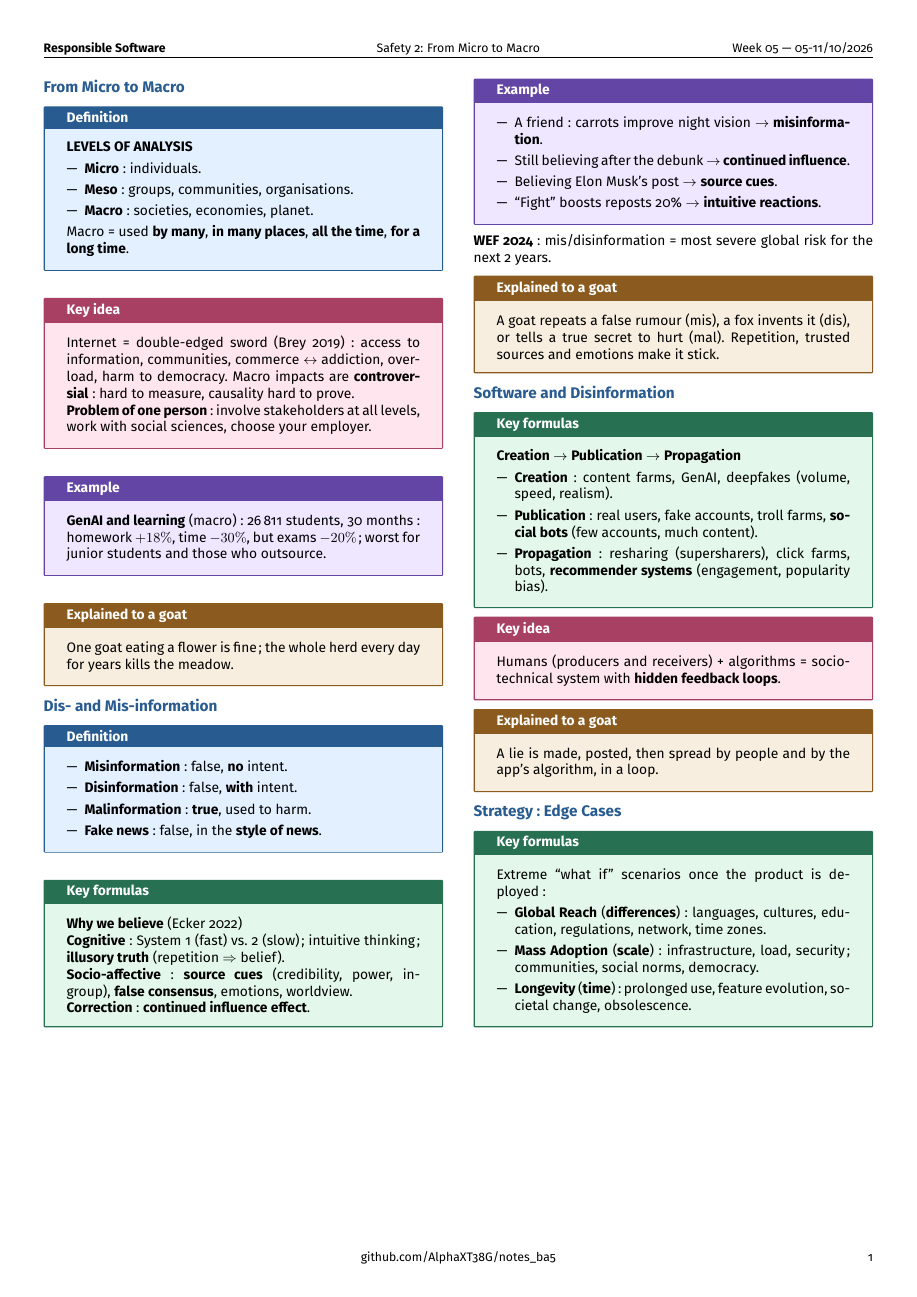
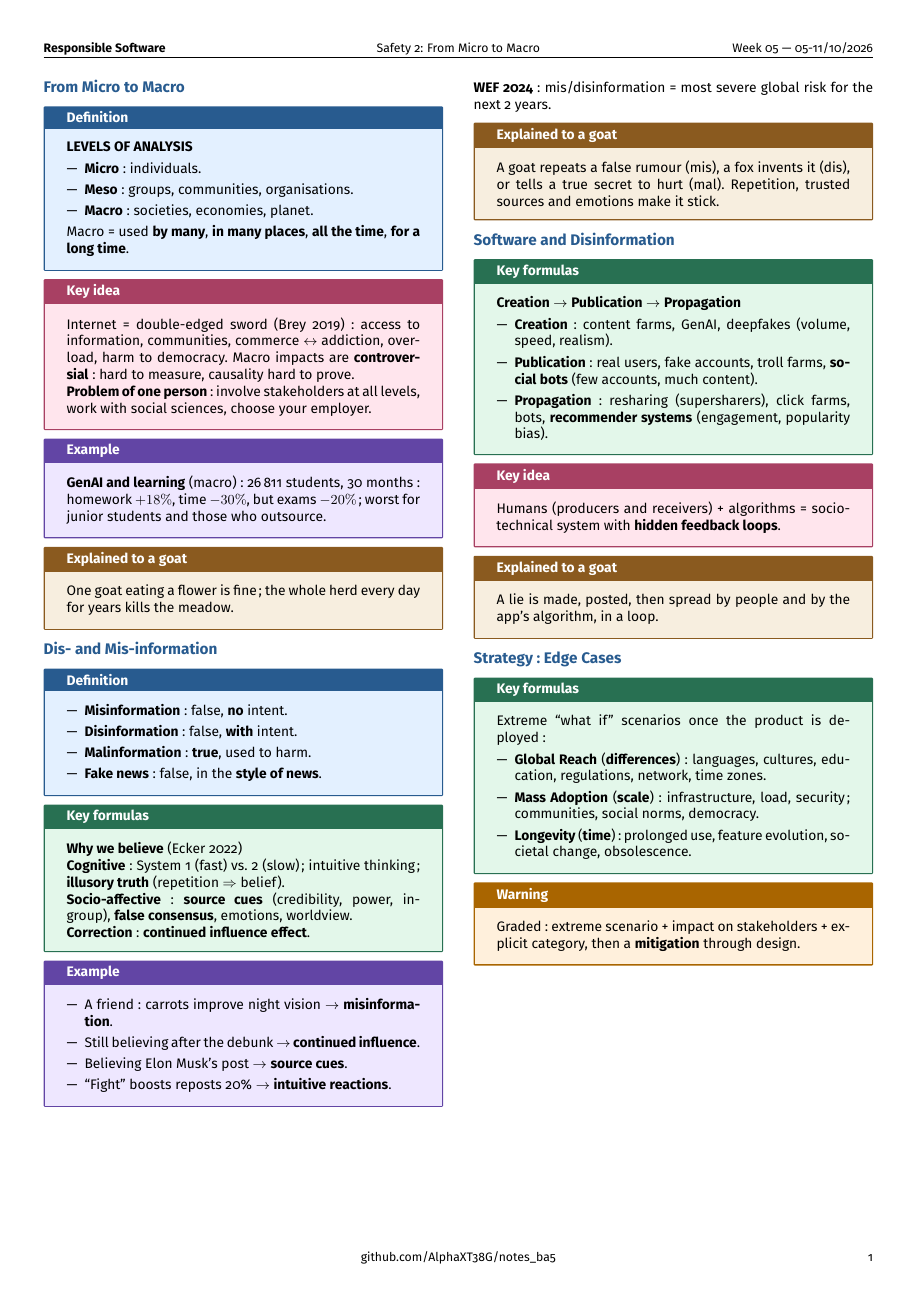
Before and after one commit to AlphaXT38G/notes_ba5, a LaTeX document (respsoft/week/week05.tex): the whole page. Compiled offline with pdfLaTeX.

Commit message:
feat(respsoft-week05): add the edge cases strategy warning
Co-Authored-By: Claude Opus 5.5 <noreply@anthropic.com>

```diff
--- a/respsoft/week/week05.tex
+++ b/respsoft/week/week05.tex
@@ -426,6 +426,14 @@ obsolescence.
 \end{formula}
 
 
+\begin{warning}
+
+Graded: extreme scenario + impact on stakeholders + explicit category, then a
+\textbf{mitigation} through design.
+
+\end{warning}
+
+
 \end{multicols}
 
 
```
